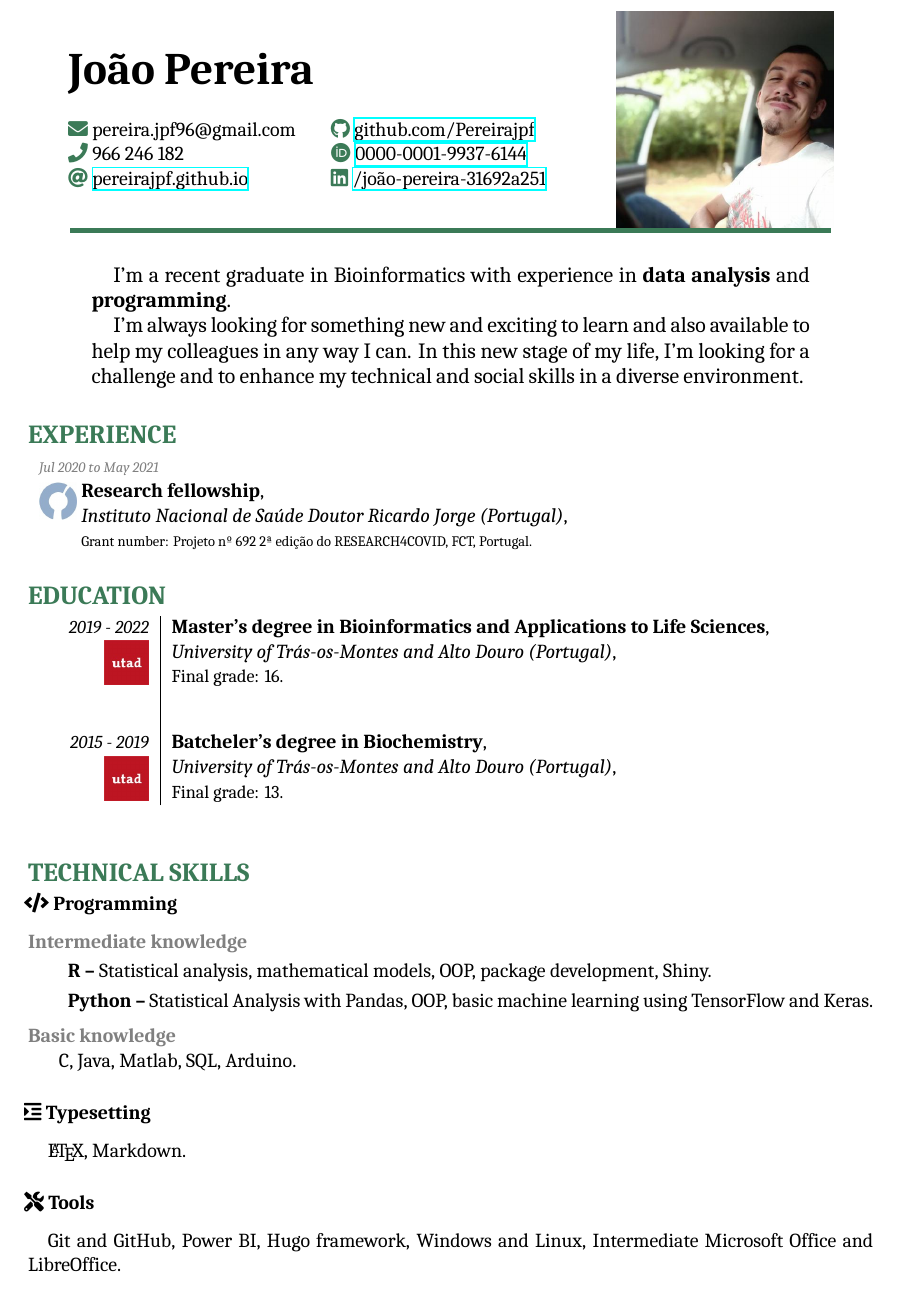
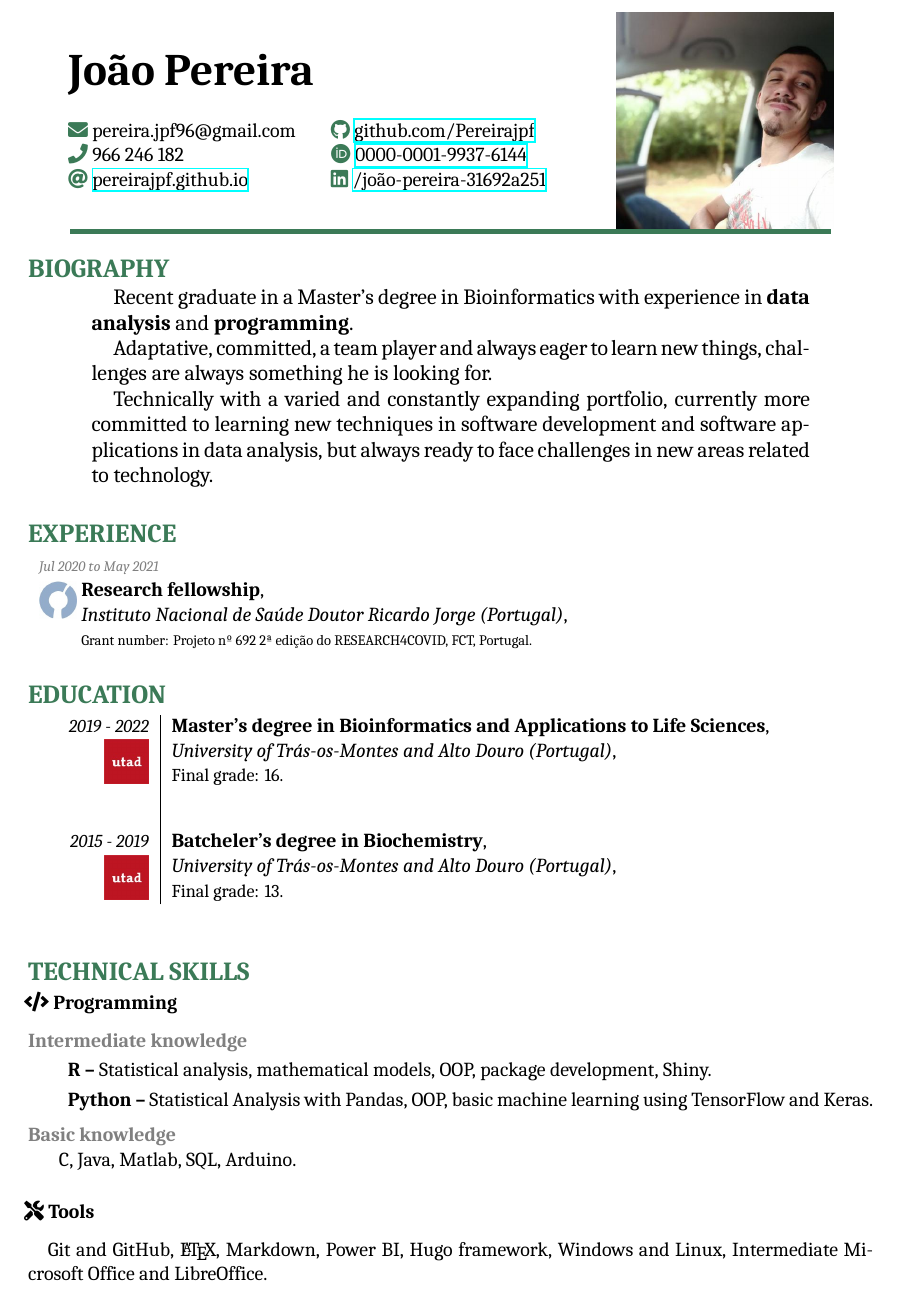
Before and after one commit to Pereirajpf/My_CV, a LaTeX CV (CV_JPereira.tex): part of page 1 of 2, cut so that both start at the same text. Compiled offline with XeLaTeX; a missing font is replaced by an installed copy or a similar font.

Commit message:
Changed biography paragraph

```diff
--- a/CV_JPereira.tex
+++ b/CV_JPereira.tex
@@ -145,15 +145,19 @@
 
 %====
 %Small introduction
-\vspace{2mm}
+\vspace{-12mm}
+\section{Biography}
+\vspace{-2mm}
 \centerline{\begin{minipage}{0.85\textwidth}
 \large{
-\quad I'm a recent graduate in Bioinformatics with experience in \textbf{data analysis} and \textbf{programming}.\\
-\null \quad I'm always looking for something new and exciting to learn and also available to help my colleagues in any way I can. In this new stage of my life, I'm looking for a challenge and to enhance my technical and social skills in a diverse environment.
+\quad Recent graduate in a Master's degree in Bioinformatics with experience in \textbf{data analysis} and \textbf{programming}.\\
+\null \quad Adaptative, committed, a team player and always eager to learn new things, challenges are always something he is looking for.\\
+\null \quad Technically with a varied and constantly expanding portfolio, currently more committed to learning new techniques in software development and software applications in data analysis, but always ready to face challenges in new areas related to technology.
 }
 \end{minipage}}
+\vspace{6mm}
 
-\vspace{-4mm}
+
 %====
 \section{Experience}
 \vspace{-2mm}
@@ -192,11 +196,11 @@ Statistical Analysis with Pandas, OOP, basic machine learning using TensorFlow a
 \textcolor{textGrey}{\textbf{Basic knowledge}}\\
  \indent {C, Java, Matlab, SQL, Arduino.}
 
-\subsection{\faIcon{indent}  Typesetting}
- \quad \LaTeX, Markdown.
+%\subsection{\faIcon{indent}  Typesetting}
+% \quad \LaTeX, Markdown.
 
 \subsection{\faIcon{tools}  Tools}
- \quad Git and GitHub, Power BI, Hugo framework, Windows and Linux, Intermediate Microsoft Office and LibreOffice.
+ \quad Git and GitHub, \LaTeX, Markdown, Power BI, Hugo framework, Windows and Linux, Intermediate Microsoft Office and LibreOffice.
 
 \subsection{\faIcon{language}  Languages}
 \subsubsection{Portuguese}
```
Also changed, not shown: CV_JPereira.pdf, 4 other files.
